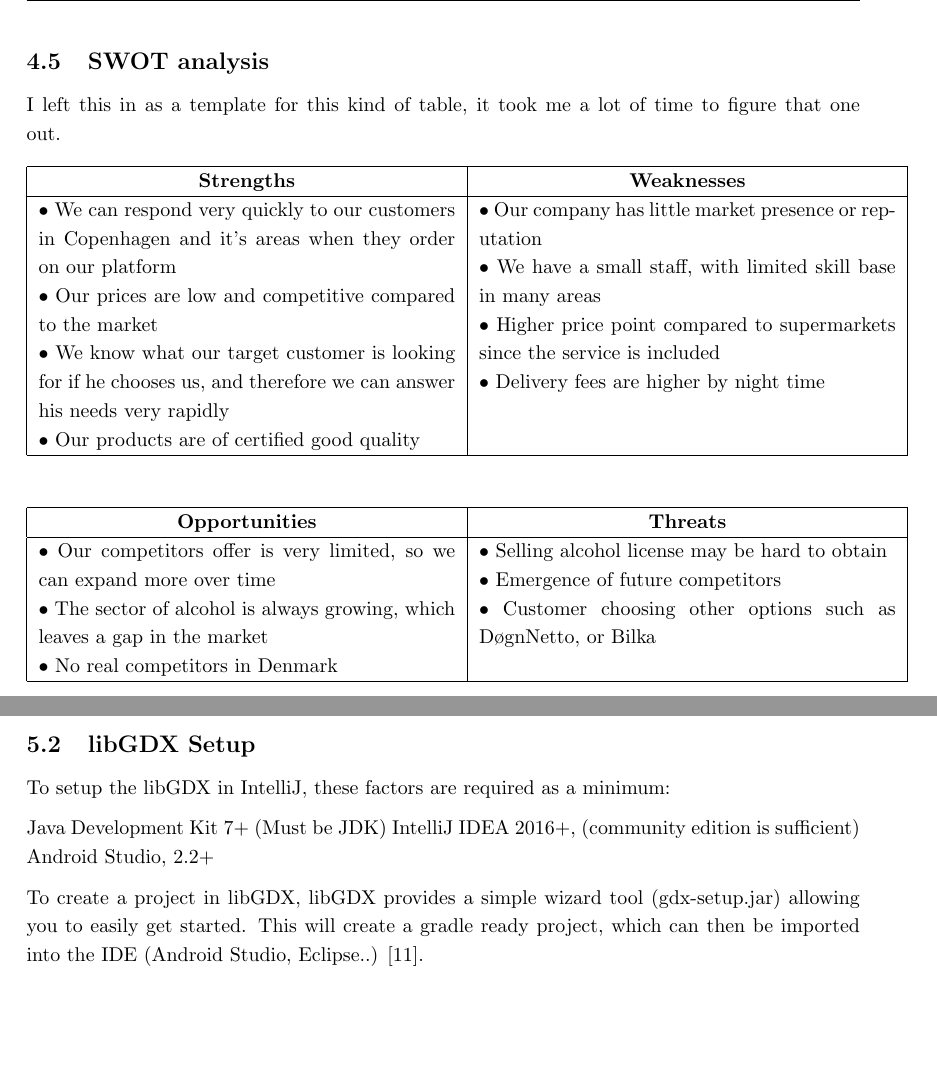
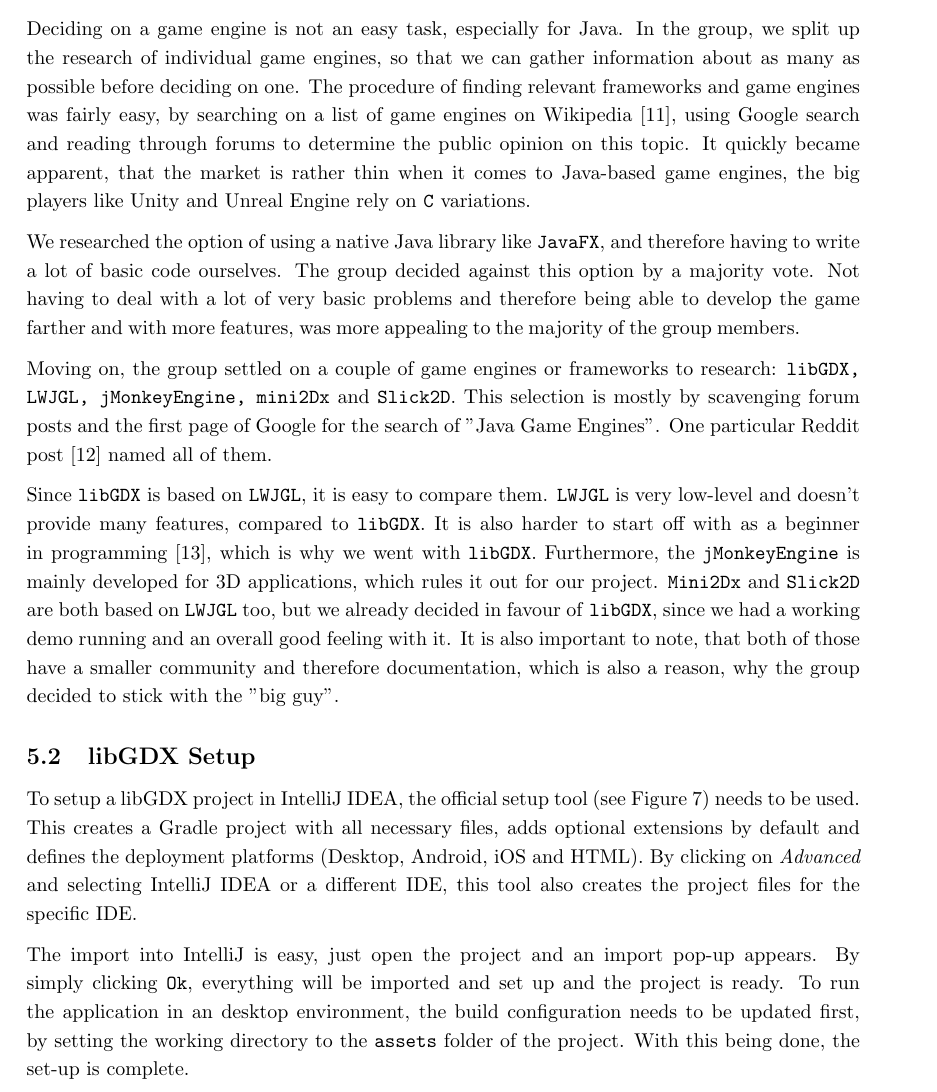
Before and after one commit to johannesmols/P1-Project-Group-7-ITCOM1-2017, a LaTeX paper (main.tex, which reads references.bib): two parts of pages 18 and 21 of 51 before the commit and part of page 15 of 46 after it, the two joined at a grey line, cut at the place of the change, the shorter picture padded with empty space. Compiled offline with pdfLaTeX.

Commit message:
Backup 11.11.17 19:45 (added selection of game engine and libGDX setup to documentation)

```diff
--- a/main.tex
+++ b/main.tex
@@ -467,27 +378,0 @@ Text.
-\subsection{SWOT analysis} \label{SWOT}
-
-I left this in as a template for this kind of table, it took me a lot of time to figure that one out.
-
-\begin{table}[H]
-  \centering
-    \begin{tabular}{|p{0.5\textwidth}|p{0.5\textwidth}|}
-    \hline
-    \multicolumn{1}{|c|}{\textbf{Strengths}} & \multicolumn{1}{c|}{\textbf{Weaknesses}} \\
-    \hline
-    {• We can respond very quickly to our customers in Copenhagen and it's areas when they order on our platform\newline{}• Our prices are low and competitive compared to the market\newline{}• We know what our target customer is looking for if he chooses us, and therefore we can answer his needs very rapidly\newline{}• Our products are of certified good quality} & • Our company has little market presence or reputation\newline{}• We have a small staff, with limited skill base in many areas\newline{}• Higher price point compared to supermarkets since the service is included\newline{}• Delivery fees are higher by night time \\
-    \hline
-    \end{tabular}
-  \label{tab:swot_one}
-\end{table}
-
-\begin{table}[H]
-  \centering
-    \begin{tabular}{|p{0.5\textwidth}|p{0.5\textwidth}|}
-    \hline
-    \multicolumn{1}{|c|}{\textbf{Opportunities}} & \multicolumn{1}{c|}{\textbf{Threats}} \\
-    \hline
-    {• Our competitors offer is very limited, so we can expand more over time\newline{}• The sector of alcohol is always growing, which leaves a gap in the market\newline{}• No real competitors in Denmark} & • Selling alcohol license may be hard to obtain\newline{}• Emergence of future competitors\newline{}• Customer choosing other options such as DøgnNetto, or Bilka \\
-    \hline
-    \end{tabular}
-  \label{tab:swot_two}
-\end{table}
@@ -517,10 +385,15 @@ Text.
 
 \subsection{Choosing the game engine}
 
+Deciding on a game engine is not an easy task, especially for Java. In the group, we split up the research of individual game engines, so that we can gather information about as many as possible before deciding on one. The procedure of finding relevant frameworks and game engines was fairly easy, by searching on a list of game engines on Wikipedia \cite{ListOfGameEngines}, using Google search and reading through forums to determine the public opinion on this topic. It quickly became apparent, that the market is rather thin when it comes to Java-based game engines, the big players like Unity and Unreal Engine rely on \texttt{C} variations.
+
+We researched the option of using a native Java library like \texttt{JavaFX}, and therefore having to write a lot of basic code ourselves. The group decided against this option by a majority vote. Not having to deal with a lot of very basic problems and therefore being able to develop the game farther and with more features, was more appealing to the majority of the group members.
+
+Moving on, the group settled on a couple of game engines or frameworks to research: \texttt{libGDX, LWJGL, jMonkeyEngine, mini2Dx} and \texttt{Slick2D}. This selection is mostly by scavenging forum posts and the first page of Google for the search of "Java Game Engines". One particular Reddit post \cite{RedditJavaGameEngines} named all of them.
+
+Since \texttt{libGDX} is based on \texttt{LWJGL}, it is easy to compare them. \texttt{LWJGL} is very low-level and doesn't provide many features, compared to \texttt{libGDX}. It is also harder to start off with as a beginner in programming \cite{StackExchangeLibGDXLWJGL}, which is why we went with \texttt{libGDX}. Furthermore, the \texttt{jMonkeyEngine} is mainly developed for 3D applications, which rules it out for our project. \texttt{Mini2Dx} and \texttt{Slick2D} are both based on \texttt{LWJGL} too, but we already decided in favour of \texttt{libGDX}, since we had a working demo running and an overall good feeling with it. It is also important to note, that both of those have a smaller community and therefore documentation, which is also a reason, why the group decided to stick with the "big guy".
+
 \subsection{libGDX Setup}
 
-To setup the libGDX in IntelliJ, these factors are required as a minimum:
+To setup a libGDX project in IntelliJ IDEA, the official setup tool (see Figure \ref{fig:LibGDXSetupScreenshot}) needs to be used. This creates a Gradle project with all necessary files, adds optional extensions by default and defines the deployment platforms (Desktop, Android, iOS and HTML). By clicking on \emph{Advanced} and selecting IntelliJ IDEA or a different IDE, this tool also creates the project files for the specific IDE.
 
-Java Development Kit 7+ (Must be JDK)
-IntelliJ IDEA 2016+, (community edition is sufficient)
-Android Studio, 2.2+
@@ -527,5 +404,7 @@ Android Studio, 2.2+
+    \label{fig:LibGDXSetupScreenshot}
+\end{figure}
 
-To create a project in libGDX, libGDX provides a simple wizard tool (gdx-setup.jar) allowing you to easily get started. This will create a gradle ready project, which can then be imported into the IDE (Android Studio, Eclipse..) \cite{LibGDXSetup}.
+The import into IntelliJ is easy, just open the project and an import pop-up appears. By simply clicking \texttt{Ok}, everything will be imported and set up and the project is ready. To run the application in an desktop environment, the build configuration needs to be updated first, by setting the working directory to the \texttt{assets} folder of the project. With this being done, the set-up is complete.
 
 \subsection{Using key bindings for player input}
 
--- a/references.bib
+++ b/references.bib
@@ -80,3 +80,10 @@
   urldate = {2017-10-16}
 }
 
+%----------------------------------------------------------------------------------------
+%	DOCUMENTATION
+%----------------------------------------------------------------------------------------
+
+@online{ListOfGameEngines,
+  author = {},
+  title = {List of game engines},
```
Also changed, not shown: pics/libGDX_setup.png (added), main.tex (109 more changed lines), references.bib (23 more changed lines).
